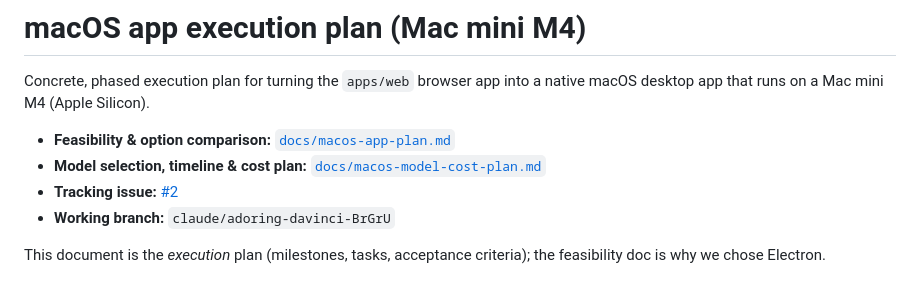
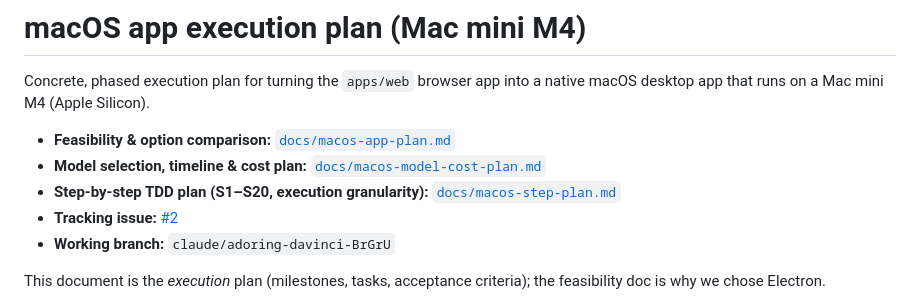
Before and after one commit to pcpcchen-coder/TranslationKonjac, a Markdown page: docs/macos-app-execution-plan.md, the part around the change. Drawn GitHub-style.

```diff
--- a/docs/macos-app-execution-plan.md
+++ b/docs/macos-app-execution-plan.md
@@ -5,6 +5,7 @@ native macOS desktop app that runs on a Mac mini M4 (Apple Silicon).
 
 - **Feasibility & option comparison:** [`docs/macos-app-plan.md`](macos-app-plan.md)
 - **Model selection, timeline & cost plan:** [`docs/macos-model-cost-plan.md`](macos-model-cost-plan.md)
+- **Step-by-step TDD plan (S1–S20, execution granularity):** [`docs/macos-step-plan.md`](macos-step-plan.md)
 - **Tracking issue:** [#2](https://github.com/pcpcchen-coder/TranslationKonjac/issues/2)
 - **Working branch:** `claude/adoring-davinci-BrGrU`
 
```
Also changed, not shown: docs/macos-step-plan.md (added, +409 -0 lines).
